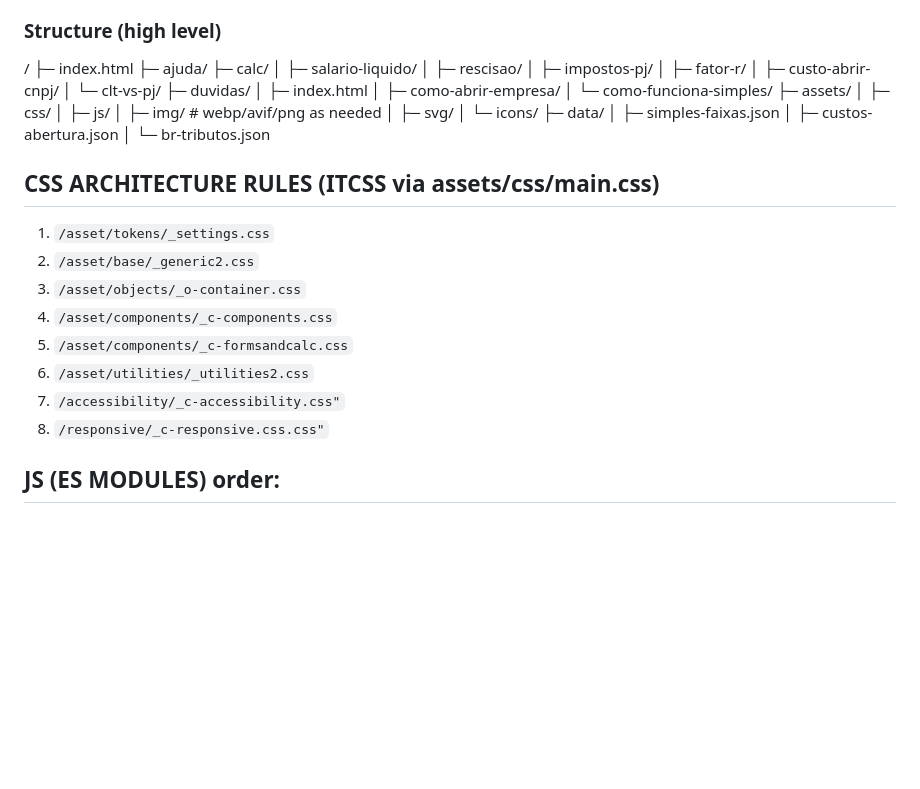
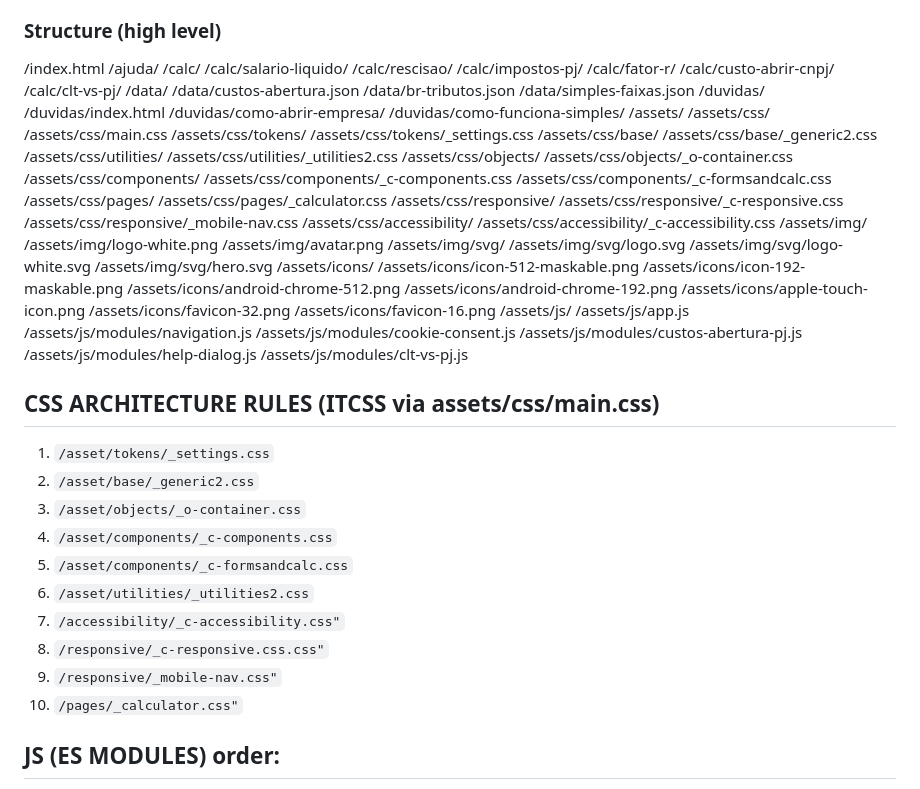
Before and after one commit to vittoroliveira-dev/corvelloni-contabilidade, a Markdown page: README.md, the part around the change. Rendered like a GitHub page; blank space fills up the shorter version.

```diff
--- a/README.md
+++ b/README.md
@@ -47,30 +47,67 @@
 
 ### Structure (high level)
 
-/
-├─ index.html
-├─ ajuda/
-├─ calc/
-│  ├─ salario-liquido/
-│  ├─ rescisao/
-│  ├─ impostos-pj/
-│  ├─ fator-r/
-│  ├─ custo-abrir-cnpj/
-│  └─ clt-vs-pj/
-├─ duvidas/
-│  ├─ index.html
-│  ├─ como-abrir-empresa/
-│  └─ como-funciona-simples/
-├─ assets/
-│  ├─ css/
-│  ├─ js/
-│  ├─ img/    # webp/avif/png as needed
-│  ├─ svg/
-│  └─ icons/
-├─ data/
-│  ├─ simples-faixas.json
-│  ├─ custos-abertura.json
-│  └─ br-tributos.json
+
+/index.html
+/ajuda/
+/calc/
+/calc/salario-liquido/
+/calc/rescisao/
+/calc/impostos-pj/
+/calc/fator-r/
+/calc/custo-abrir-cnpj/
+/calc/clt-vs-pj/
+/data/
+/data/custos-abertura.json
+/data/br-tributos.json
+/data/simples-faixas.json
+/duvidas/
+/duvidas/index.html
+/duvidas/como-abrir-empresa/
+/duvidas/como-funciona-simples/
+/assets/
+/assets/css/
+/assets/css/main.css
+/assets/css/tokens/
+/assets/css/tokens/_settings.css
+/assets/css/base/
+/assets/css/base/_generic2.css
+/assets/css/utilities/
+/assets/css/utilities/_utilities2.css
+/assets/css/objects/
+/assets/css/objects/_o-container.css
+/assets/css/components/
+/assets/css/components/_c-components.css
+/assets/css/components/_c-formsandcalc.css
+/assets/css/pages/
+/assets/css/pages/_calculator.css
+/assets/css/responsive/
+/assets/css/responsive/_c-responsive.css
+/assets/css/responsive/_mobile-nav.css
+/assets/css/accessibility/
+/assets/css/accessibility/_c-accessibility.css
+/assets/img/
+/assets/img/logo-white.png
+/assets/img/avatar.png
+/assets/img/svg/
+/assets/img/svg/logo.svg
+/assets/img/svg/logo-white.svg
+/assets/img/svg/hero.svg
+/assets/icons/
+/assets/icons/icon-512-maskable.png
+/assets/icons/icon-192-maskable.png
+/assets/icons/android-chrome-512.png
+/assets/icons/android-chrome-192.png
+/assets/icons/apple-touch-icon.png
+/assets/icons/favicon-32.png
+/assets/icons/favicon-16.png
+/assets/js/
+/assets/js/app.js
+/assets/js/modules/navigation.js
+/assets/js/modules/cookie-consent.js
+/assets/js/modules/custos-abertura-pj.js
+/assets/js/modules/help-dialog.js
+/assets/js/modules/clt-vs-pj.js
 
 ## CSS ARCHITECTURE RULES (ITCSS via assets/css/main.css)
 
@@ -82,6 +119,8 @@
 6. `/asset/utilities/_utilities2.css`
 7. `/accessibility/_c-accessibility.css"`
 8. `/responsive/_c-responsive.css.css"`
+9. `/responsive/_mobile-nav.css"`
+10. `/pages/_calculator.css"`
 
 ## JS (ES MODULES) order:
 
```
